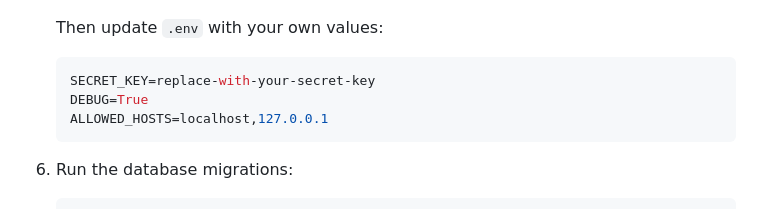
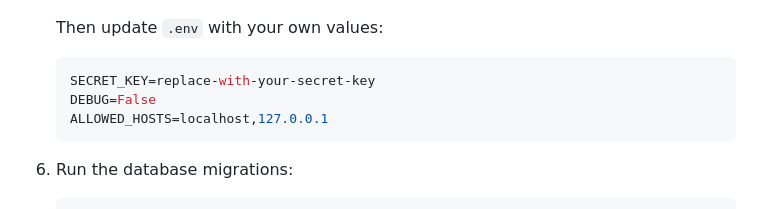
Before and after one commit to arjay200628/arjaytullao, a Markdown page: README.md, the part around the change. Rendered like a GitHub page.

Commit message:
Change DEBUG setting from True to False

````diff
--- a/README.md
+++ b/README.md
@@ -61,7 +61,7 @@ This is a Django-based personal portfolio website with public portfolio pages an
 
    ```env
    SECRET_KEY=replace-with-your-secret-key
-   DEBUG=True
+   DEBUG=False
    ALLOWED_HOSTS=localhost,127.0.0.1
    ```
 
````
